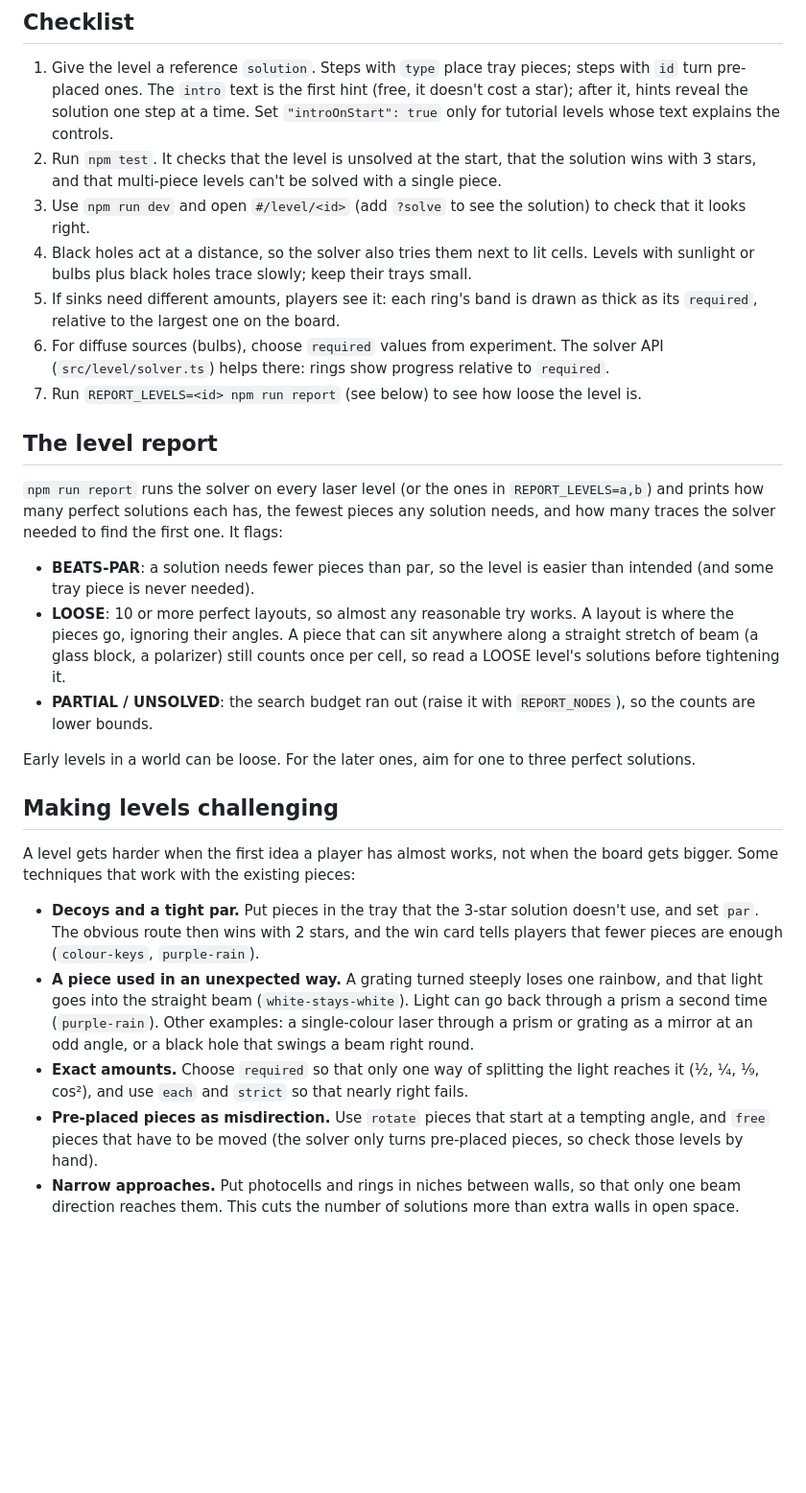
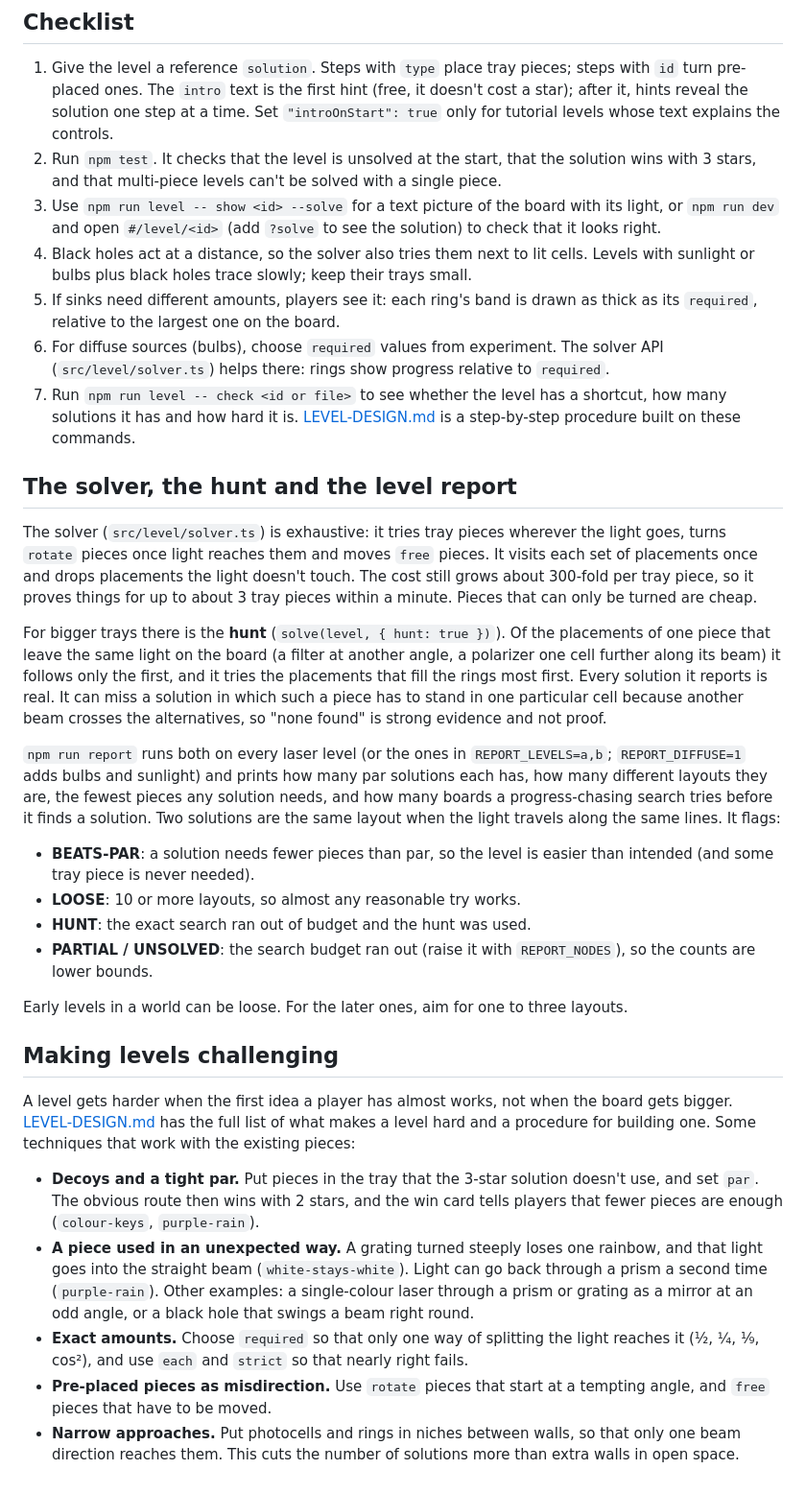
Before and after one commit to lenzandreas/geolight, a Markdown page: docs/LEVELS.md, the part around the change. Shown at 96% size. GitHub-like rendering; blank space fills up the shorter version.

```diff
--- a/docs/LEVELS.md
+++ b/docs/LEVELS.md
@@ -80,28 +80,33 @@ Colours can be names (`white`, `red`, `green`, `blue`, `yellow`, `cyan`, `magent
 
 1. Give the level a reference `solution`. Steps with `type` place tray pieces; steps with `id` turn pre-placed ones. The `intro` text is the first hint (free, it doesn't cost a star); after it, hints reveal the solution one step at a time. Set `"introOnStart": true` only for tutorial levels whose text explains the controls.
 2. Run `npm test`. It checks that the level is unsolved at the start, that the solution wins with 3 stars, and that multi-piece levels can't be solved with a single piece.
-3. Use `npm run dev` and open `#/level/<id>` (add `?solve` to see the solution) to check that it looks right.
+3. Use `npm run level -- show <id> --solve` for a text picture of the board with its light, or `npm run dev` and open `#/level/<id>` (add `?solve` to see the solution) to check that it looks right.
 4. Black holes act at a distance, so the solver also tries them next to lit cells. Levels with sunlight or bulbs plus black holes trace slowly; keep their trays small.
 5. If sinks need different amounts, players see it: each ring's band is drawn as thick as its `required`, relative to the largest one on the board.
 6. For diffuse sources (bulbs), choose `required` values from experiment. The solver API (`src/level/solver.ts`) helps there: rings show progress relative to `required`.
-7. Run `REPORT_LEVELS=<id> npm run report` (see below) to see how loose the level is.
+7. Run `npm run level -- check <id or file>` to see whether the level has a shortcut, how many solutions it has and how hard it is. [LEVEL-DESIGN.md](LEVEL-DESIGN.md) is a step-by-step procedure built on these commands.
 
-## The level report
+## The solver, the hunt and the level report
 
-`npm run report` runs the solver on every laser level (or the ones in `REPORT_LEVELS=a,b`) and prints how many perfect solutions each has, the fewest pieces any solution needs, and how many traces the solver needed to find the first one. It flags:
+The solver (`src/level/solver.ts`) is exhaustive: it tries tray pieces wherever the light goes, turns `rotate` pieces once light reaches them and moves `free` pieces. It visits each set of placements once and drops placements the light doesn't touch. The cost still grows about 300-fold per tray piece, so it proves things for up to about 3 tray pieces within a minute. Pieces that can only be turned are cheap.
+
+For bigger trays there is the **hunt** (`solve(level, { hunt: true })`). Of the placements of one piece that leave the same light on the board (a filter at another angle, a polarizer one cell further along its beam) it follows only the first, and it tries the placements that fill the rings most first. Every solution it reports is real. It can miss a solution in which such a piece has to stand in one particular cell because another beam crosses the alternatives, so "none found" is strong evidence and not proof.
+
+`npm run report` runs both on every laser level (or the ones in `REPORT_LEVELS=a,b`; `REPORT_DIFFUSE=1` adds bulbs and sunlight) and prints how many par solutions each has, how many different layouts they are, the fewest pieces any solution needs, and how many boards a progress-chasing search tries before it finds a solution. Two solutions are the same layout when the light travels along the same lines. It flags:
 
 - **BEATS-PAR**: a solution needs fewer pieces than par, so the level is easier than intended (and some tray piece is never needed).
-- **LOOSE**: 10 or more perfect layouts, so almost any reasonable try works. A layout is where the pieces go, ignoring their angles. A piece that can sit anywhere along a straight stretch of beam (a glass block, a polarizer) still counts once per cell, so read a LOOSE level's solutions before tightening it.
+- **LOOSE**: 10 or more layouts, so almost any reasonable try works.
+- **HUNT**: the exact search ran out of budget and the hunt was used.
 - **PARTIAL / UNSOLVED**: the search budget ran out (raise it with `REPORT_NODES`), so the counts are lower bounds.
 
-Early levels in a world can be loose. For the later ones, aim for one to three perfect solutions.
+Early levels in a world can be loose. For the later ones, aim for one to three layouts.
 
 ## Making levels challenging
 
-A level gets harder when the first idea a player has almost works, not when the board gets bigger. Some techniques that work with the existing pieces:
+A level gets harder when the first idea a player has almost works, not when the board gets bigger. [LEVEL-DESIGN.md](LEVEL-DESIGN.md) has the full list of what makes a level hard and a procedure for building one. Some techniques that work with the existing pieces:
 
 - **Decoys and a tight par.** Put pieces in the tray that the 3-star solution doesn't use, and set `par`. The obvious route then wins with 2 stars, and the win card tells players that fewer pieces are enough (`colour-keys`, `purple-rain`).
 - **A piece used in an unexpected way.** A grating turned steeply loses one rainbow, and that light goes into the straight beam (`white-stays-white`). Light can go back through a prism a second time (`purple-rain`). Other examples: a single-colour laser through a prism or grating as a mirror at an odd angle, or a black hole that swings a beam right round.
 - **Exact amounts.** Choose `required` so that only one way of splitting the light reaches it (½, ¼, ⅑, cos²), and use `each` and `strict` so that nearly right fails.
-- **Pre-placed pieces as misdirection.** Use `rotate` pieces that start at a tempting angle, and `free` pieces that have to be moved (the solver only turns pre-placed pieces, so check those levels by hand).
+- **Pre-placed pieces as misdirection.** Use `rotate` pieces that start at a tempting angle, and `free` pieces that have to be moved.
 - **Narrow approaches.** Put photocells and rings in niches between walls, so that only one beam direction reaches them. This cuts the number of solutions more than extra walls in open space.
```
Also changed, not shown: README.md (+4 -2 lines), docs/ARCHITECTURE.md (+2 -2 lines).
